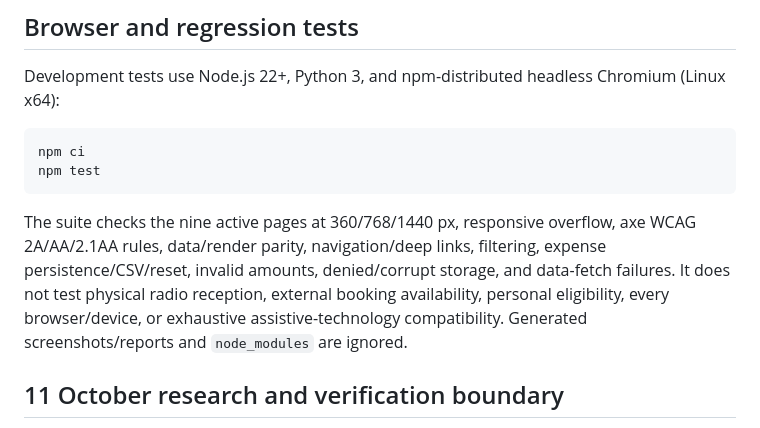
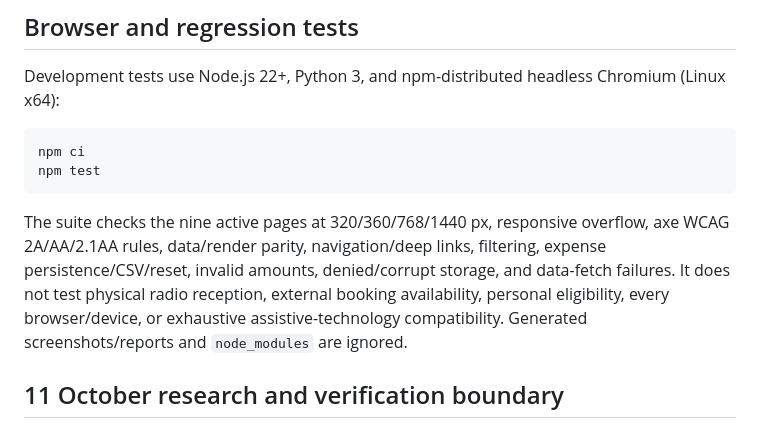
Before and after one commit to buffedlizard55-lab/MALTASUPPLEMENTAL, a Markdown page: README.md, the part around the change. Drawn GitHub-style.

````diff
--- a/README.md
+++ b/README.md
@@ -77,7 +77,7 @@ npm ci
 npm test
 ```
 
-The suite checks the nine active pages at 360/768/1440 px, responsive overflow, axe WCAG 2A/AA/2.1AA rules, data/render parity, navigation/deep links, filtering, expense persistence/CSV/reset, invalid amounts, denied/corrupt storage, and data-fetch failures. It does not test physical radio reception, external booking availability, personal eligibility, every browser/device, or exhaustive assistive-technology compatibility. Generated screenshots/reports and `node_modules` are ignored.
+The suite checks the nine active pages at 320/360/768/1440 px, responsive overflow, axe WCAG 2A/AA/2.1AA rules, data/render parity, navigation/deep links, filtering, expense persistence/CSV/reset, invalid amounts, denied/corrupt storage, and data-fetch failures. It does not test physical radio reception, external booking availability, personal eligibility, every browser/device, or exhaustive assistive-technology compatibility. Generated screenshots/reports and `node_modules` are ignored.
 
 ## 11 October research and verification boundary
 
````
Also changed, not shown: docs/FINAL_REPORT.md (+1 -1 lines), docs/STATUS.md (+1 -1 lines).
